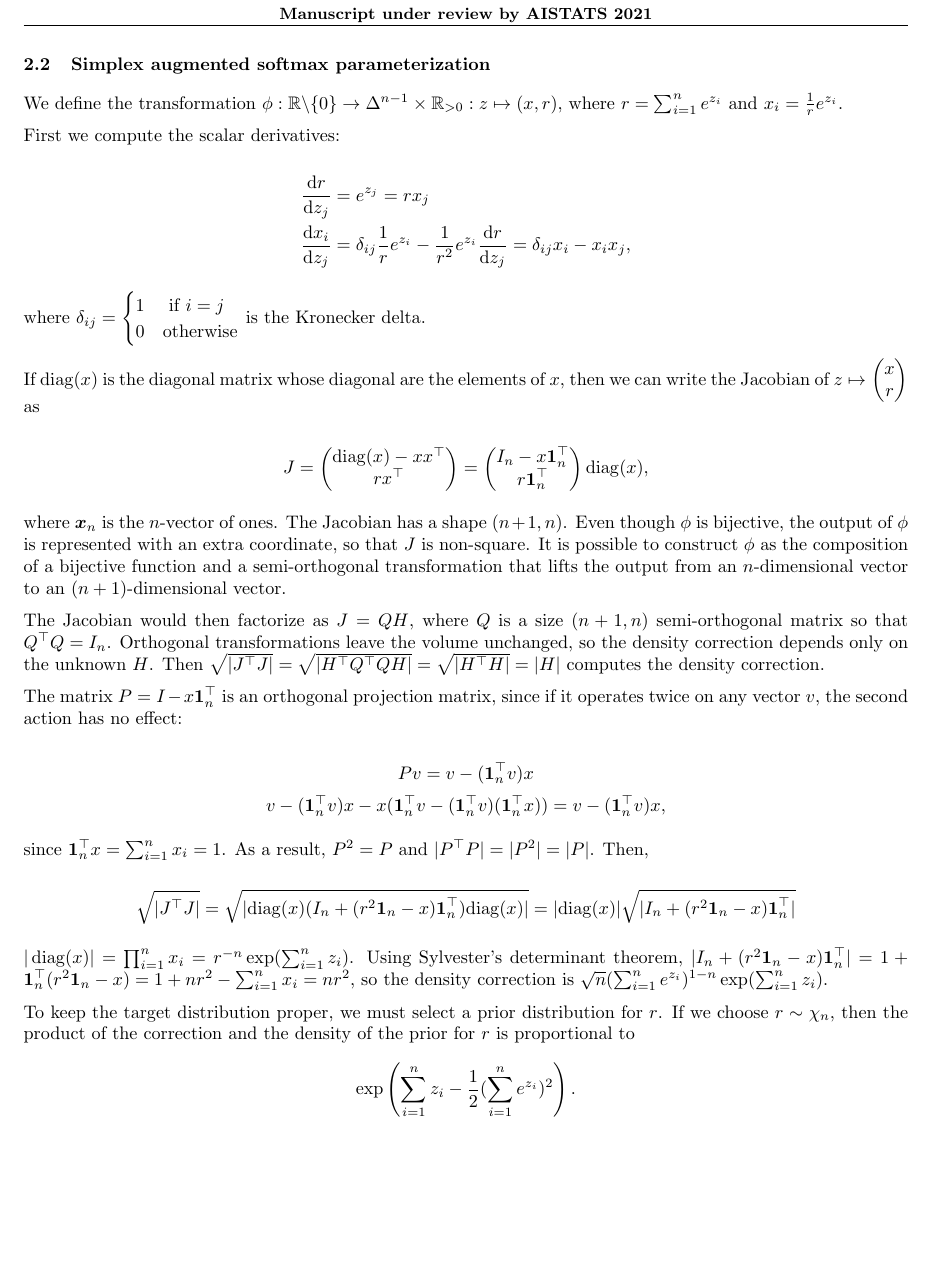
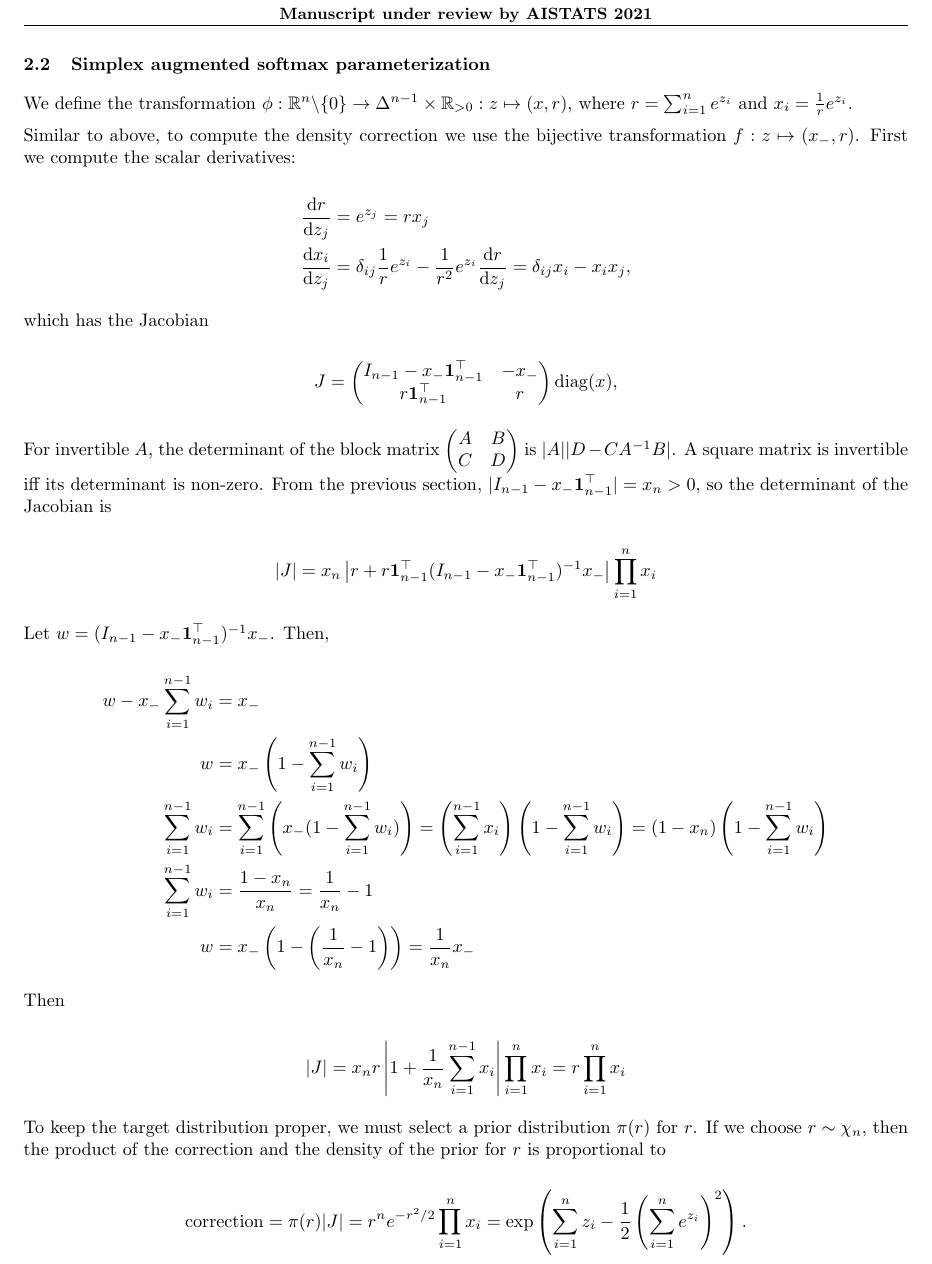
Before and after one commit to mjhajharia/transforms, a LaTeX document (tex/supplement.tex): part of page 2 of 2, cut so that both start at the same text, the shorter picture padded with empty space. Compiled offline with pdfLaTeX.

Commit message:
Refine softmax simplex augmented derivation

```diff
--- a/tex/supplement.tex
+++ b/tex/supplement.tex
@@ -82,9 +82,10 @@ $$\mathrm{correction} = |J| = x_n \prod_{i=1}^{n-1} x_i = \prod_{i=1}^{n} x_i =
 
 \subsection{Simplex augmented softmax parameterization}
 
-We define the transformation $\phi: \mathbb{R} \backslash \{0\} \to \Delta^{n-1} \times \mathbb{R}_{>0}: z \mapsto (x, r)$,
+We define the transformation $\phi: \mathbb{R}^n \backslash \{0\} \to \Delta^{n-1} \times \mathbb{R}_{>0}: z \mapsto (x, r)$,
 where $r = \sum_{i=1}^n e^{z_i}$ and $x_i = \frac{1}{r} e^{z_i}$.
 
+Similar to above, to compute the density correction we use the bijective transformation $f: z \mapsto (x_-, r)$.
 First we compute the scalar derivatives:
 
 $$
@@ -94,39 +95,36 @@ $$
 \end{aligned}
 $$
 
-where $\delta_{ij} = \begin{cases} 1 &\text{ if } i = j \\ 0 &\text{otherwise}\end{cases}$ is the Kronecker delta.
+which has the Jacobian
 
-If $\mathrm{diag}(x)$ is the diagonal matrix whose diagonal are the elements of $x$, then we can write the Jacobian of $z \mapsto \begin{pmatrix}x \\ r \end{pmatrix}$ as
+$$J = \begin{pmatrix}I_{n-1} - x_- \boldsymbol{1}_{n-1}^\top & -x_- \\ r \boldsymbol{1}_{n-1}^\top & r \end{pmatrix} \mathrm{diag}(x),$$
 
-$$J = \begin{pmatrix}\mathrm{diag}(x) - x x^\top \\ r x^\top\end{pmatrix} = \begin{pmatrix}I_n - x \boldsymbol{1}_n^\top \\ r \boldsymbol{1}_n^\top \end{pmatrix} \mathrm{diag}(x),$$
+For invertible $A$, the determinant of the block matrix $\begin{pmatrix}A & B \\ C & D\end{pmatrix}$ is $|A| |D-CA^{-1}B|$.
+A square matrix is invertible iff its determinant is non-zero.
+From the previous section, $|I_{n-1} - x_- \boldsymbol{1}_{n-1}^\top| = x_n > 0$, so the determinant of the Jacobian is
 
-where $\boldsymbol{x}_n$ is the $n$-vector of ones.
-The Jacobian has a shape $(n+1,n)$.
-Even though $\phi$ is bijective, the output of $\phi$ is represented with an extra coordinate, so that $J$ is non-square.
-It is possible to construct $\phi$ as the composition of a bijective function and a semi-orthogonal transformation that lifts the output from an $n$-dimensional vector to an $(n+1)$-dimensional vector.
+$$|J| = x_n \left|r + r \boldsymbol{1}_{n-1}^\top (I_{n-1} - x_- \boldsymbol{1}_{n-1}^\top)^{-1} x_-\right| \prod_{i=1}^n x_i$$
 
-The Jacobian would then factorize as $J = Q H$, where $Q$ is a size $(n+1,n)$ semi-orthogonal matrix so that $Q^\top Q = I_n$.
-Orthogonal transformations leave the volume unchanged, so the density correction depends only on the unknown $H$.
-Then $\sqrt{|J^\top J|} = \sqrt{|H^\top Q^\top Q H|} = \sqrt{|H^\top H|} = |H|$ computes the density correction.
+Let $w = (I_{n-1} - x_- \boldsymbol{1}_{n-1}^\top)^{-1} x_-$. Then,
 
-The matrix $P = I - x \boldsymbol{1}^\top_n$ is an orthogonal projection matrix, since if it operates twice on any vector $v$, the second action has no effect:
+$$
+\begin{aligned}
+    w - x_- \sum_{i=1}^{n-1} w_i &= x_-\\
+    w &= x_- \left(1 - \sum_{i=1}^{n-1} w_i\right)\\
+    \sum_{i=1}^{n-1} w_i &= \sum_{i=1}^{n-1} \left( x_- (1 - \sum_{i=1}^{n-1} w_i) \right) = \left(\sum_{i=1}^{n-1} x_i \right) \left(1 - \sum_{i=1}^{n-1} w_i\right) = (1 - x_n)  \left(1 - \sum_{i=1}^{n-1} w_i\right)\\
+    \sum_{i=1}^{n-1} w_i &= \frac{1 - x_n}{x_n} = \frac{1}{x_n} - 1\\
+    w &= x_- \left(1 - \left(\frac{1}{x_n} - 1\right)\right) = \frac{1}{x_n} x_-
+\end{aligned}
+$$
 
-$$Pv = v - (\boldsymbol{1}^\top_n v) x$$
-$$v - (\boldsymbol{1}^\top_n v) x - x (\boldsymbol{1}^\top_nv - (\boldsymbol{1}^\top_n v) (\boldsymbol{1}^\top_n x)) = v - (\boldsymbol{1}^\top_n v) x,$$
+Then
 
-since $\boldsymbol{1}^\top_n x = \sum_{i=1}^n x_i = 1$.
-As a result, $P^2 = P$ and $|P^\top P| = |P^2| = |P|$.
-Then,
+$$|J| = x_n r \left|1 + \frac{1}{x_n}\sum_{i=1}^{n-1} x_i\right| \prod_{i=1}^n x_i = r \prod_{i=1}^n x_i$$
 
-$$\sqrt{|J^\top J|} = \sqrt{|\mathrm{diag}(x)(I_n + (r^2 \boldsymbol{1}_n - x) \boldsymbol{1}_n^\top)\mathrm{diag}(x)|} = |\mathrm{diag}(x)|\sqrt{|I_n + (r^2 \boldsymbol{1}_n - x) \boldsymbol{1}_n^\top|}$$
+To keep the target distribution proper, we must select a prior distribution $\pi(r)$ for $r$.
+If we choose $r \sim \chi_n$, then the product of the correction and the density of the prior for $r$ is proportional to
 
-
-$|\operatorname{diag}(x)| = \prod_{i=1}^n x_i = r^{-n} \exp (\sum_{i=1}^n z_i)$.
-Using Sylvester's determinant theorem, $|I_n + (r^2 \boldsymbol{1}_n - x) \boldsymbol{1}_n^\top| = 1 + \boldsymbol{1}_n^\top (r^2 \boldsymbol{1}_n - x) = 1 + n r^2 - \sum_{i=1}^n x_i = n r^2$, so the density correction is $\sqrt{n} (\sum_{i=1}^n e^{z_i})^{1-n} \exp(\sum_{i=1}^n z_i)$.
-
-To keep the target distribution proper, we must select a prior distribution for $r$.
-If we choose $r \sim \chi_n$, then the product of the correction and the density of the prior for $r$ is proportional to
-$$\exp\left(\sum_{i=1}^n z_i - \frac{1}{2}(\sum_{i=1}^n e^{z_i})^2\right).$$
+$$\mathrm{correction} = \pi(r) |J| = r^n e^{-r^2/2} \prod_{i=1}^n x_i = \exp\left(\sum_{i=1}^n z_i - \frac{1}{2}\left(\sum_{i=1}^n e^{z_i}\right)^2\right).$$
 
 \vfill
 
```
